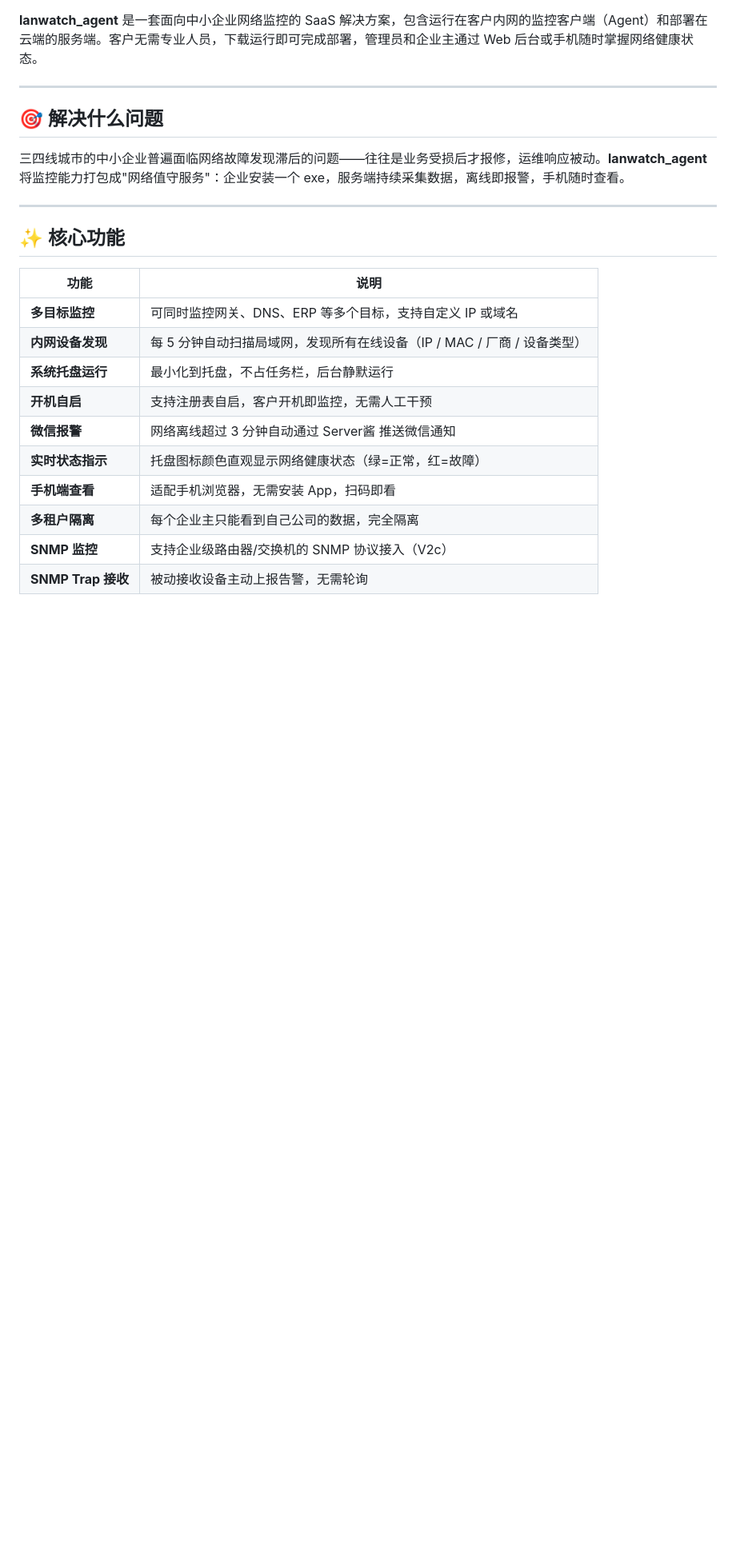
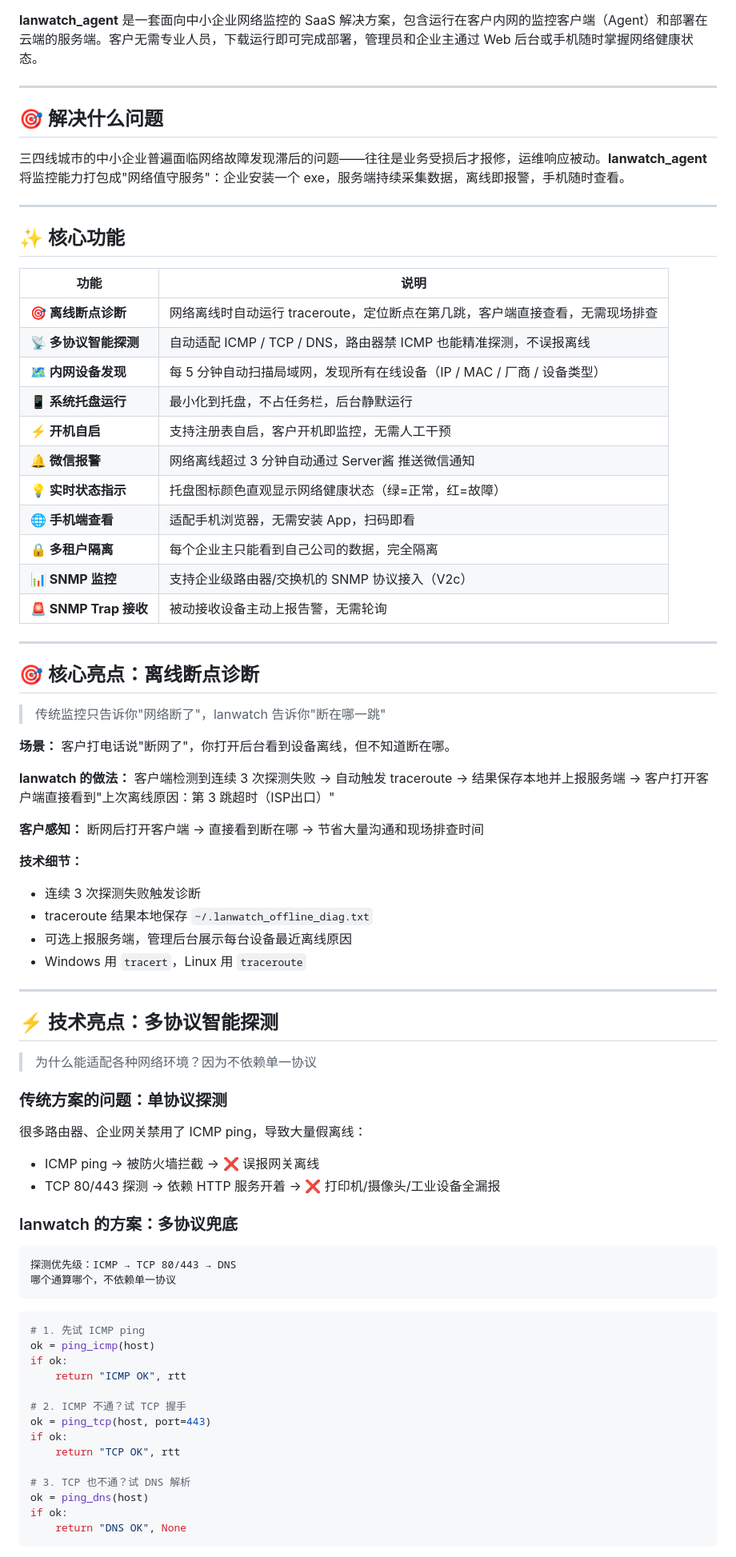
Before and after one commit to cnchaoge/lanwatch_agent, a Markdown page: README.md, the part around one of its changes. Shown at 80% size. Drawn GitHub-style; blank space fills up the shorter version.

````diff
--- a/README.md
+++ b/README.md
@@ -20,13 +20,69 @@
 
 | 功能 | 说明 |
 |------|------|
-| **多目标监控** | 可同时监控网关、DNS、ERP 等多个目标，支持自定义 IP 或域名 |
-| **内网设备发现** | 每 5 分钟自动扫描局域网，发现所有在线设备（IP / MAC / 厂商 / 设备类型） |
-| **系统托盘运行** | 最小化到托盘，不占任务栏，后台静默运行 |
-| **开机自启** | 支持注册表自启，客户开机即监控，无需人工干预 |
-| **微信报警** | 网络离线超过 3 分钟自动通过 Server酱 推送微信通知 |
-| **实时状态指示** | 托盘图标颜色直观显示网络健康状态（绿=正常，红=故障） |
-| **手机端查看** | 适配手机浏览器，无需安装 App，扫码即看 |
-| **多租户隔离** | 每个企业主只能看到自己公司的数据，完全隔离 |
-| **SNMP 监控** | 支持企业级路由器/交换机的 SNMP 协议接入（V2c） |
-| **SNMP Trap 接收** | 被动接收设备主动上报告警，无需轮询 |
+| **🎯 离线断点诊断** | 网络离线时自动运行 traceroute，定位断点在第几跳，客户端直接查看，无需现场排查 |
+| **📡 多协议智能探测** | 自动适配 ICMP / TCP / DNS，路由器禁 ICMP 也能精准探测，不误报离线 |
+| **🗺️ 内网设备发现** | 每 5 分钟自动扫描局域网，发现所有在线设备（IP / MAC / 厂商 / 设备类型） |
+| **📱 系统托盘运行** | 最小化到托盘，不占任务栏，后台静默运行 |
+| **⚡ 开机自启** | 支持注册表自启，客户开机即监控，无需人工干预 |
+| **🔔 微信报警** | 网络离线超过 3 分钟自动通过 Server酱 推送微信通知 |
+| **💡 实时状态指示** | 托盘图标颜色直观显示网络健康状态（绿=正常，红=故障） |
+| **🌐 手机端查看** | 适配手机浏览器，无需安装 App，扫码即看 |
+| **🔒 多租户隔离** | 每个企业主只能看到自己公司的数据，完全隔离 |
+| **📊 SNMP 监控** | 支持企业级路由器/交换机的 SNMP 协议接入（V2c） |
+| **🚨 SNMP Trap 接收** | 被动接收设备主动上报告警，无需轮询 |
+
+---
+
+## 🎯 核心亮点：离线断点诊断
+
+> 传统监控只告诉你"网络断了"，lanwatch 告诉你"断在哪一跳"
+
+**场景：** 客户打电话说"断网了"，你打开后台看到设备离线，但不知道断在哪。
+
+**lanwatch 的做法：** 客户端检测到连续 3 次探测失败 → 自动触发 traceroute → 结果保存本地并上报服务端 → 客户打开客户端直接看到"上次离线原因：第 3 跳超时（ISP出口）"
+
+**客户感知：** 断网后打开客户端 → 直接看到断在哪 → 节省大量沟通和现场排查时间
+
+**技术细节：**
+- 连续 3 次探测失败触发诊断
+- traceroute 结果本地保存 `~/.lanwatch_offline_diag.txt`
+- 可选上报服务端，管理后台展示每台设备最近离线原因
+- Windows 用 `tracert`，Linux 用 `traceroute`
+
+---
+
+## ⚡ 技术亮点：多协议智能探测
+
+> 为什么能适配各种网络环境？因为不依赖单一协议
+
+### 传统方案的问题：单协议探测
+
+很多路由器、企业网关禁用了 ICMP ping，导致大量假离线：
+- ICMP ping → 被防火墙拦截 → ❌ 误报网关离线
+- TCP 80/443 探测 → 依赖 HTTP 服务开着 → ❌ 打印机/摄像头/工业设备全漏报
+
+### lanwatch 的方案：多协议兜底
+
+```
+探测优先级：ICMP → TCP 80/443 → DNS
+哪个通算哪个，不依赖单一协议
+```
+
+```python
+# 1. 先试 ICMP ping
+ok = ping_icmp(host)
+if ok:
+    return "ICMP OK", rtt
+
+# 2. ICMP 不通？试 TCP 握手
+ok = ping_tcp(host, port=443)
+if ok:
+    return "TCP OK", rtt
+
+# 3. TCP 也不通？试 DNS 解析
+ok = ping_dns(host)
+if ok:
+    return "DNS OK", None
+```
+
````
Also changed, not shown: other parts of README.md (+26 -93 lines).
